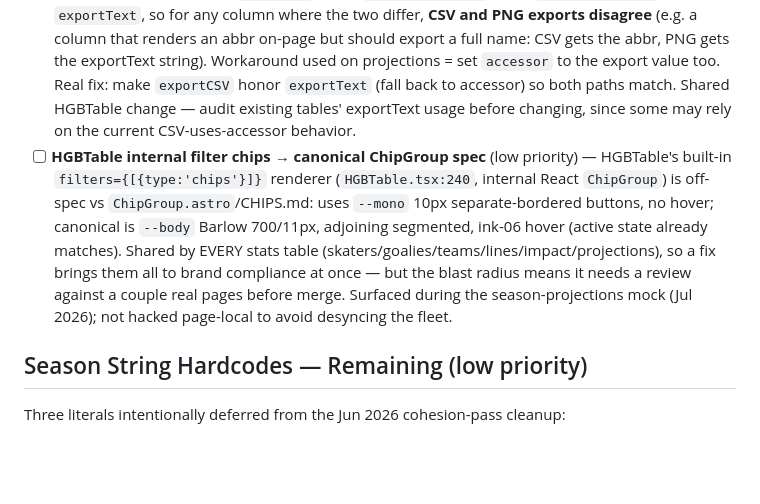
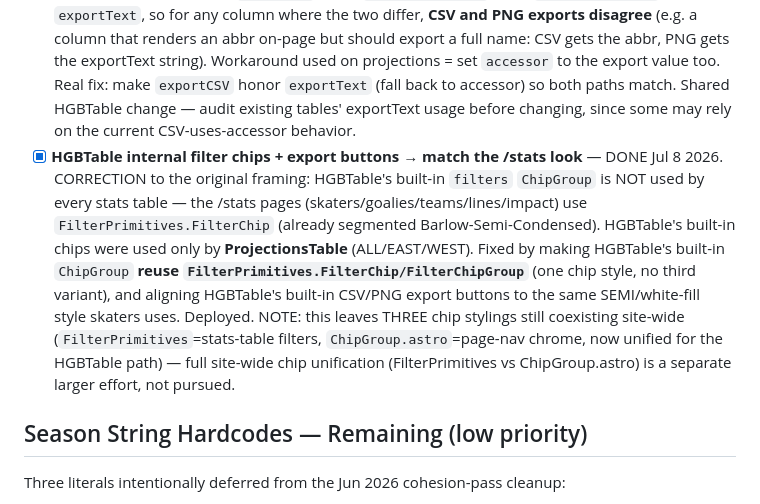
Before and after one commit to mattdonders/hockeygamebot-site, a Markdown page: TODO.md, the part around the change. Drawn GitHub-style; blank space fills up the shorter version.

Commit message:
TODO: mark HGBTable chip/export-button alignment done (reuse FilterPrimitives)
Co-Authored-By: Claude Fable 5 <noreply@anthropic.com>
Claude-Session: https://claude.ai/code/session_01AKTA9MYdSNbopteC9RzwL2

```diff
--- a/TODO.md
+++ b/TODO.md
@@ -114,7 +114,7 @@ Full plan: `docs/plans/stats-redesign.md`
 
 - [ ] **`/games/index.astro` table font standardization** — 5 raw HTML tables (`.goals`, `.ps`, `.cg-table`, `.lc`) built via JS string templates; can't just add `.hgb-t` class. Needs either: (a) CSS targeting those class names directly in `table-tokens.css`, or (b) refactoring the JS template strings. Low urgency — offseason.
 - [ ] **HGBTable CSV export ignores `exportText` (uses `accessor`)** — surfaced Jul 2026 during the season-projections mock. `exportCSV` reads `column.accessor` while `handleExportPng` uses `exportText`, so for any column where the two differ, **CSV and PNG exports disagree** (e.g. a column that renders an abbr on-page but should export a full name: CSV gets the abbr, PNG gets the exportText string). Workaround used on projections = set `accessor` to the export value too. Real fix: make `exportCSV` honor `exportText` (fall back to accessor) so both paths match. Shared HGBTable change — audit existing tables' exportText usage before changing, since some may rely on the current CSV-uses-accessor behavior.
-- [ ] **HGBTable internal filter chips → canonical ChipGroup spec** (low priority) — HGBTable's built-in `filters={[{type:'chips'}]}` renderer (`HGBTable.tsx:240`, internal React `ChipGroup`) is off-spec vs `ChipGroup.astro`/CHIPS.md: uses `--mono` 10px separate-bordered buttons, no hover; canonical is `--body` Barlow 700/11px, adjoining segmented, ink-06 hover (active state already matches). Shared by EVERY stats table (skaters/goalies/teams/lines/impact/projections), so a fix brings them all to brand compliance at once — but the blast radius means it needs a review against a couple real pages before merge. Surfaced during the season-projections mock (Jul 2026); not hacked page-local to avoid desyncing the fleet.
+- [x] **HGBTable internal filter chips + export buttons → match the /stats look** — DONE Jul 8 2026. CORRECTION to the original framing: HGBTable's built-in `filters` `ChipGroup` is NOT used by every stats table — the /stats pages (skaters/goalies/teams/lines/impact) use `FilterPrimitives.FilterChip` (already segmented Barlow-Semi-Condensed). HGBTable's built-in chips were used only by **ProjectionsTable** (ALL/EAST/WEST). Fixed by making HGBTable's built-in `ChipGroup` **reuse `FilterPrimitives.FilterChip/FilterChipGroup`** (one chip style, no third variant), and aligning HGBTable's built-in CSV/PNG export buttons to the same SEMI/white-fill style skaters uses. Deployed. NOTE: this leaves THREE chip stylings still coexisting site-wide (`FilterPrimitives`=stats-table filters, `ChipGroup.astro`=page-nav chrome, now unified for the HGBTable path) — full site-wide chip unification (FilterPrimitives vs ChipGroup.astro) is a separate larger effort, not pursued.
 
 ## Season String Hardcodes — Remaining (low priority)
 
```
